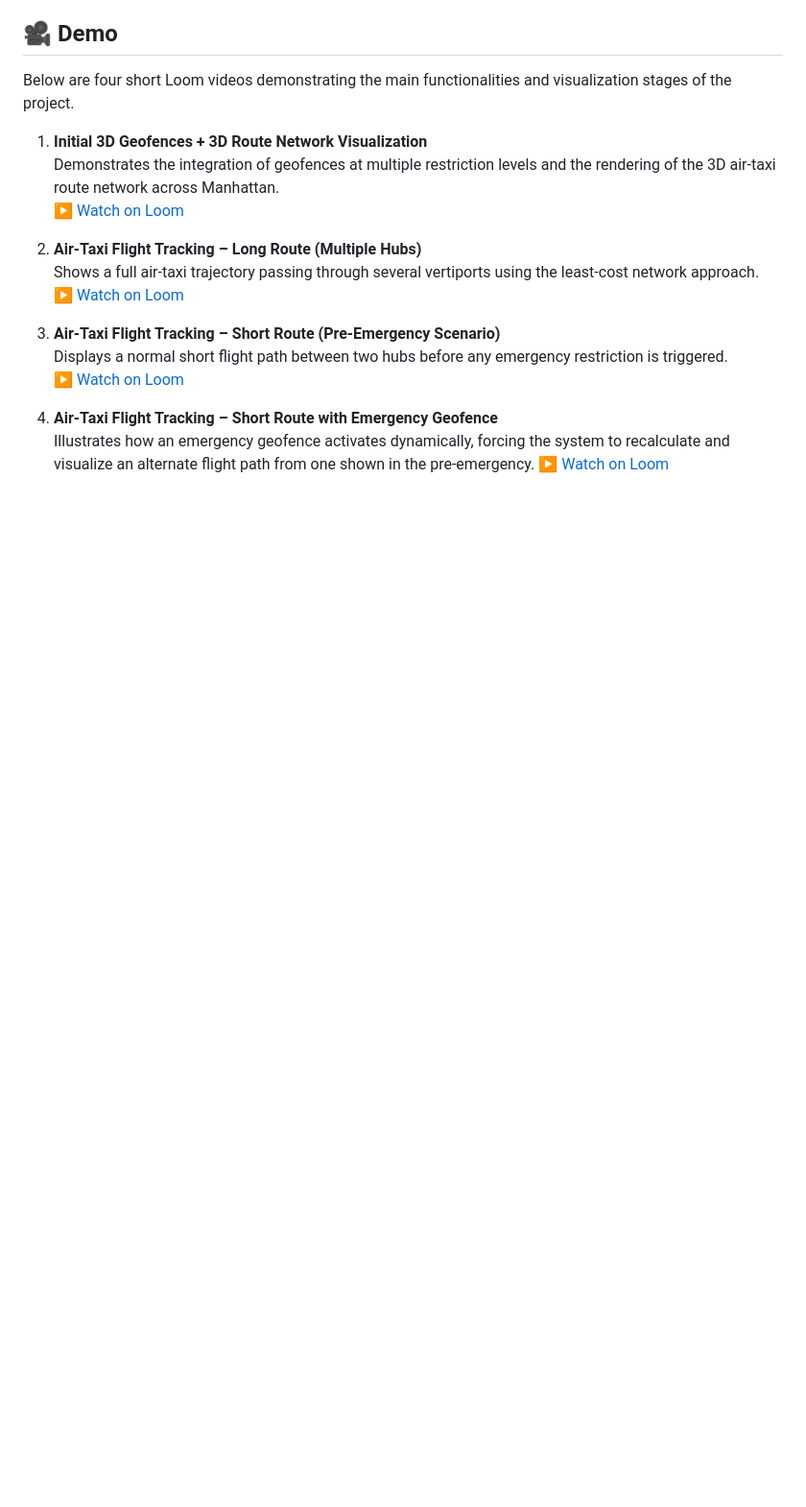
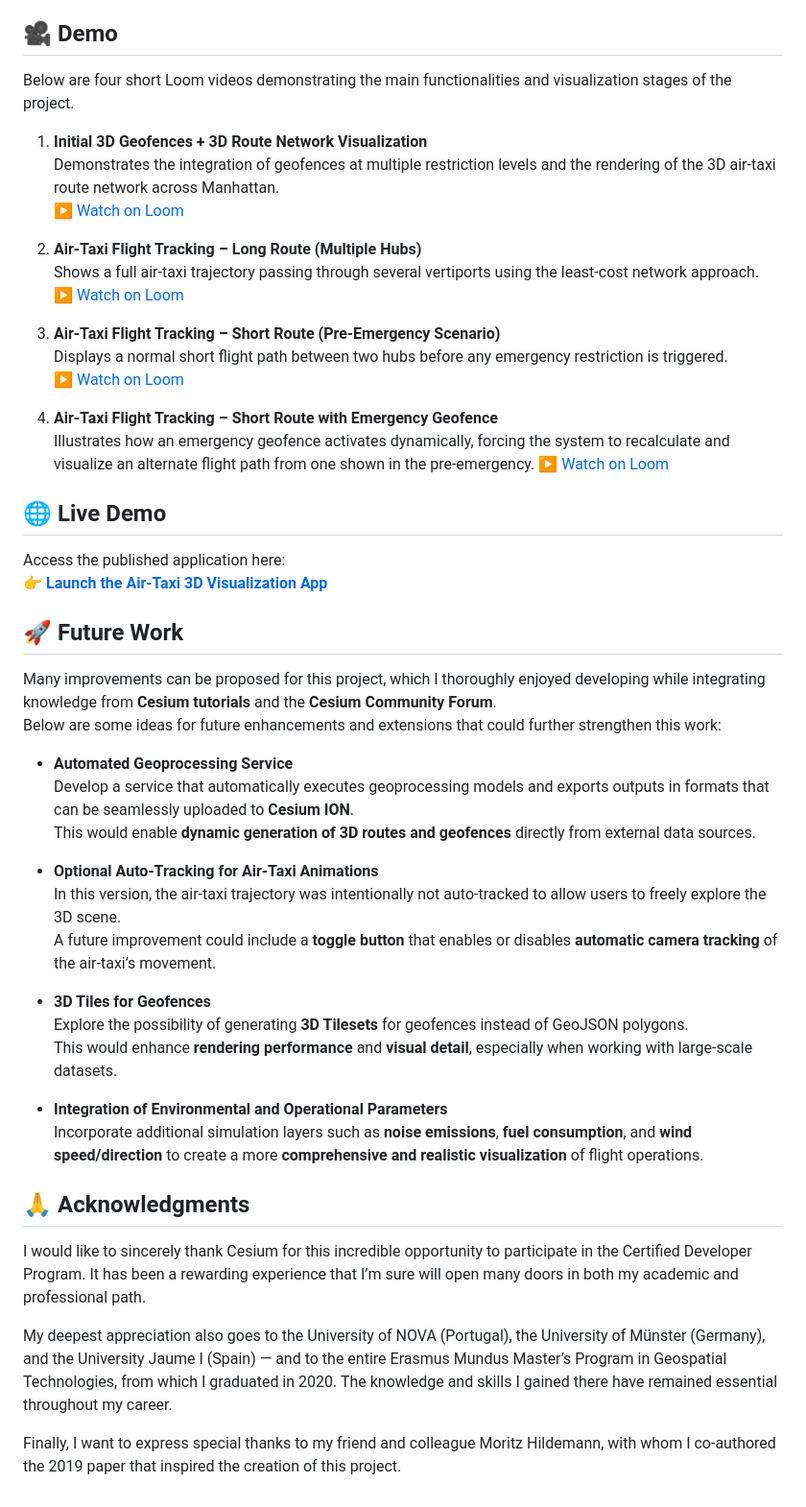
Before and after one commit to carlosjdelgadonovaims/3d_network_geofence_cesium_visualization, a Markdown page: README.md, the part around the change. Shown at 96% size. GitHub-like rendering; blank space fills up the shorter version.

```diff
--- a/README.md
+++ b/README.md
@@ -107,3 +107,36 @@ Below are four short Loom videos demonstrating the main functionalities and visu
 4. **Air-Taxi Flight Tracking – Short Route with Emergency Geofence**
    Illustrates how an emergency geofence activates dynamically, forcing the system to recalculate and visualize an alternate flight path from one shown in the pre-emergency.
    ▶️ [Watch on Loom](https://www.loom.com/share/6fe41700c8c746cdadc54ba22ec10a5b?sid=3f37bd66-b039-47b6-9be3-7c77f6dad1b0)
+
+## 🌐 Live Demo ##
+
+Access the published application here:
+👉 [**Launch the Air-Taxi 3D Visualization App**](https://carlosjdelgadonovaims.github.io/3d_network_geofence_cesium_visualization/)
+
+## 🚀 Future Work ##
+
+Many improvements can be proposed for this project, which I thoroughly enjoyed developing while integrating knowledge from **Cesium tutorials** and the **Cesium Community Forum**.
+Below are some ideas for future enhancements and extensions that could further strengthen this work:
+
+- **Automated Geoprocessing Service**
+  Develop a service that automatically executes geoprocessing models and exports outputs in formats that can be seamlessly uploaded to **Cesium ION**.
+  This would enable **dynamic generation of 3D routes and geofences** directly from external data sources.
+
+- **Optional Auto-Tracking for Air-Taxi Animations**
+  In this version, the air-taxi trajectory was intentionally not auto-tracked to allow users to freely explore the 3D scene.
+  A future improvement could include a **toggle button** that enables or disables **automatic camera tracking** of the air-taxi’s movement.
+
+- **3D Tiles for Geofences**
+  Explore the possibility of generating **3D Tilesets** for geofences instead of GeoJSON polygons.
+  This would enhance **rendering performance** and **visual detail**, especially when working with large-scale datasets.
+
+- **Integration of Environmental and Operational Parameters**
+  Incorporate additional simulation layers such as **noise emissions**, **fuel consumption**, and **wind speed/direction** to create a more **comprehensive and realistic visualization** of flight operations.
+
+## 🙏 Acknowledgments ##
+
+I would like to sincerely thank Cesium for this incredible opportunity to participate in the Certified Developer Program. It has been a rewarding experience that I’m sure will open many doors in both my academic and professional path.
+
+My deepest appreciation also goes to the University of NOVA (Portugal), the University of Münster (Germany), and the University Jaume I (Spain) — and to the entire Erasmus Mundus Master’s Program in Geospatial Technologies, from which I graduated in 2020. The knowledge and skills I gained there have remained essential throughout my career.
+
+Finally, I want to express special thanks to my friend and colleague Moritz Hildemann, with whom I co-authored the 2019 paper that inspired the creation of this project.
```
